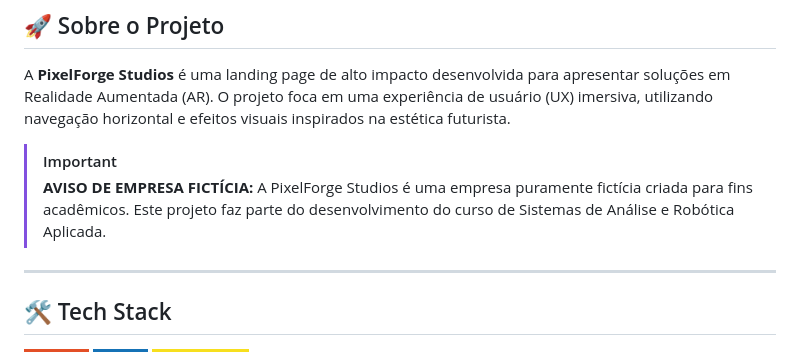
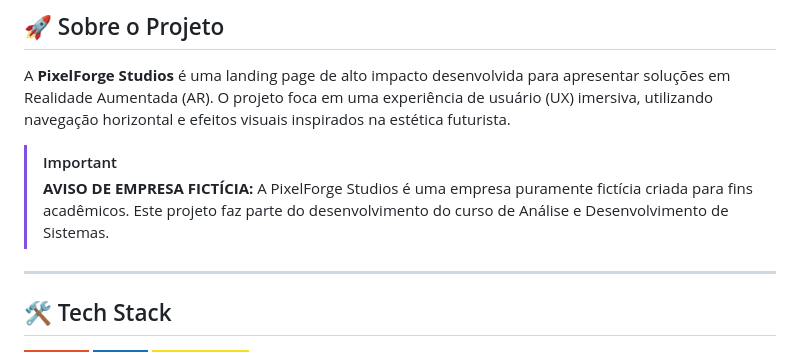
Before and after one commit to GilsonVII/pixelForgeLandingPage, a Markdown page: readMe.md, the part around the change. Drawn GitHub-style; badges without logos.

```diff
--- a/readMe.md
+++ b/readMe.md
@@ -17,7 +17,7 @@
 A **PixelForge Studios** é uma landing page de alto impacto desenvolvida para apresentar soluções em Realidade Aumentada (AR). O projeto foca em uma experiência de usuário (UX) imersiva, utilizando navegação horizontal e efeitos visuais inspirados na estética futurista.
 
 > [!IMPORTANT]
-> **AVISO DE EMPRESA FICTÍCIA:** A PixelForge Studios é uma empresa puramente fictícia criada para fins acadêmicos. Este projeto faz parte do desenvolvimento do curso de Sistemas de Análise e Robótica Aplicada.
+> **AVISO DE EMPRESA FICTÍCIA:** A PixelForge Studios é uma empresa puramente fictícia criada para fins acadêmicos. Este projeto faz parte do desenvolvimento do curso de Análise e Desenvolvimento de Sistemas.
 
 ---
 
```
